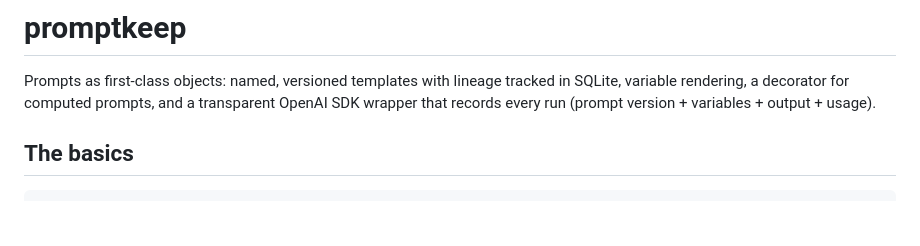
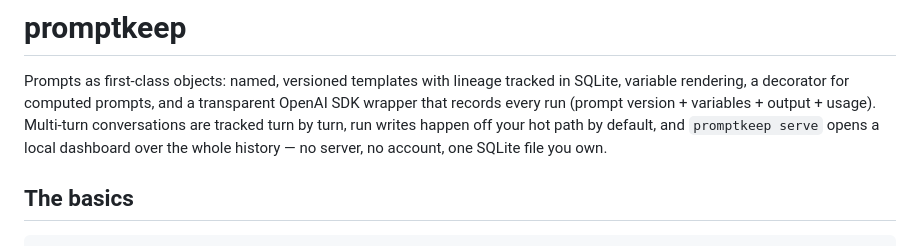
Before and after one commit to Mercity-AI/promptkeep, a Markdown page: README.md, the part around one of its changes. Drawn GitHub-style; blank space fills up the shorter version.

```diff
--- a/README.md
+++ b/README.md
@@ -2,7 +2,10 @@
 
 Prompts as first-class objects: named, versioned templates with lineage tracked in SQLite,
 variable rendering, a decorator for computed prompts, and a transparent OpenAI SDK wrapper
-that records every run (prompt version + variables + output + usage).
+that records every run (prompt version + variables + output + usage). Multi-turn
+conversations are tracked turn by turn, run writes happen off your hot path by default,
+and `promptkeep serve` opens a local dashboard over the whole history — no server, no
+account, one SQLite file you own.
 
 ## The basics
 
```
Also changed, not shown: other parts of README.md (+71 -0 lines).
